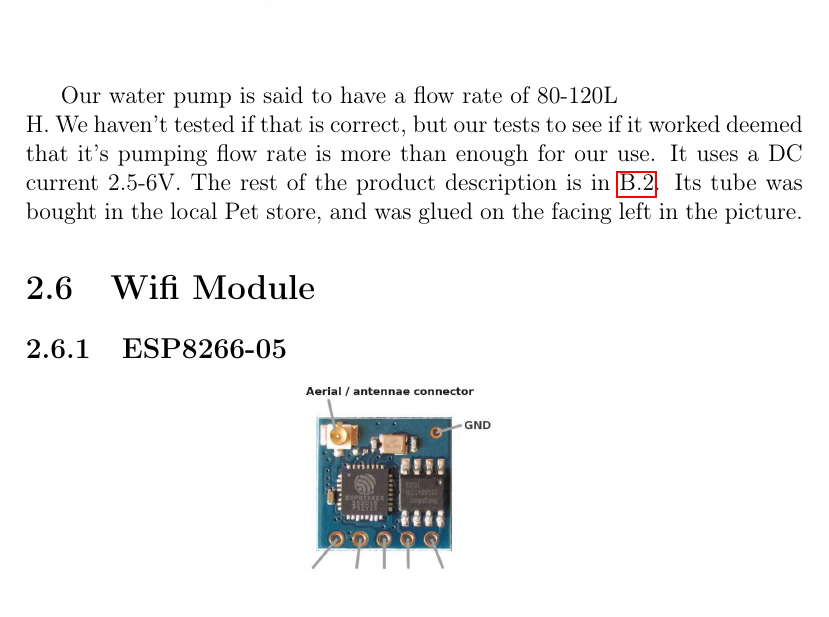
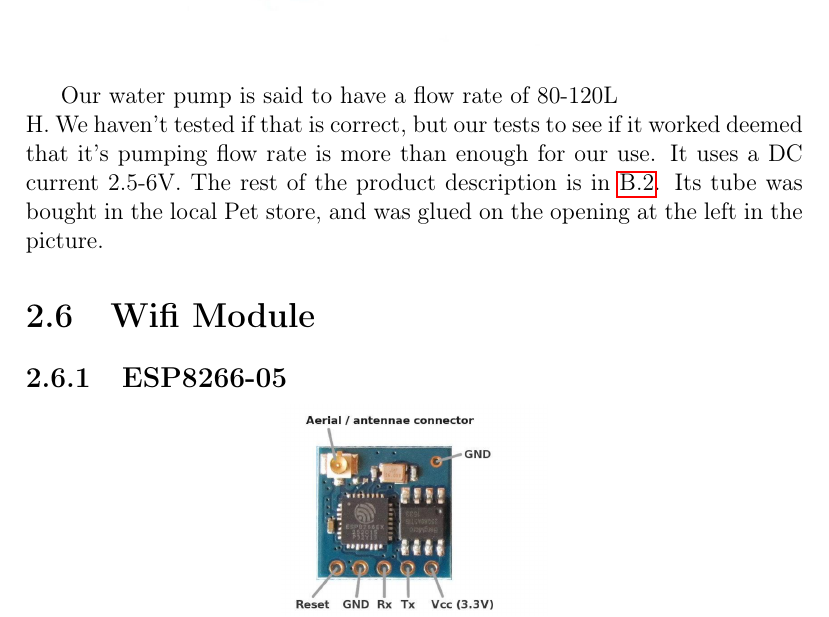
Before and after one commit to Hergeirs/Arduino-Report, a LaTeX thesis (KT Verkætlan.tex): part of page 14 of 47, cut so that both start at the same text. Compiled offline with pdfLaTeX.

```diff
--- a/KT Verkætlan.tex
+++ b/KT Verkætlan.tex
@@ -174,7 +174,7 @@
 	\includegraphics[scale=0.3]{Water-Pump}
 \end{center}
 
-Our water pump is said to have a flow rate of 80-120L\\H. We haven't tested if that is correct, but our tests to see if it worked deemed that it's pumping flow rate is more than enough for our use. It uses a DC current 2.5-6V. The rest of the product description is in \ref{fig:pump description}. Its tube was bought in the local Pet store, and was glued on the facing  left in the picture.
+Our water pump is said to have a flow rate of 80-120L\\H. We haven't tested if that is correct, but our tests to see if it worked deemed that it's pumping flow rate is more than enough for our use. It uses a DC current 2.5-6V. The rest of the product description is in \ref{fig:pump description}. Its tube was bought in the local Pet store, and was glued on the opening at the left in the picture.
 
 \section{Wifi Module}
 \subsection{ESP8266-05}
```
